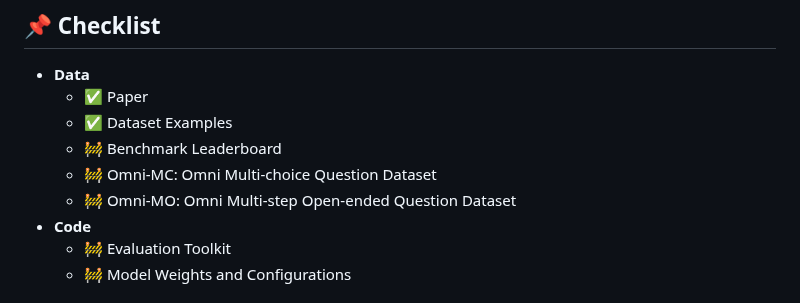
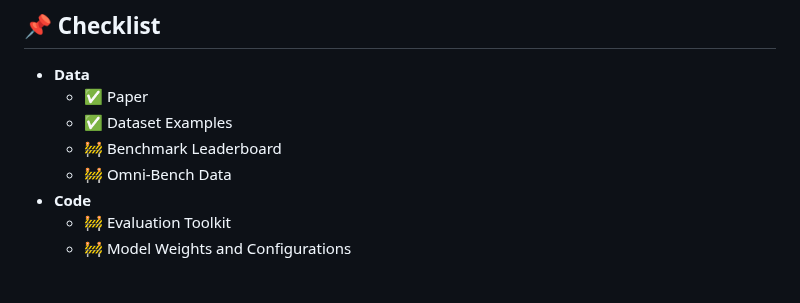
Before and after one commit to meituan-longcat/UNO-Bench, a Markdown page: README.md, the part around the change. GitHub-like rendering.

```diff
--- a/README.md
+++ b/README.md
@@ -119,8 +119,7 @@ $$
   - ✅ Paper
   - ✅ Dataset Examples
   - 🚧 Benchmark Leaderboard
-  - 🚧 Omni-MC: Omni Multi-choice Question Dataset
-  - 🚧 Omni-MO: Omni Multi-step Open-ended Question Dataset
+  - 🚧 Omni-Bench Data
 - **Code**
   - 🚧 Evaluation Toolkit
   - 🚧 Model Weights and Configurations
```
